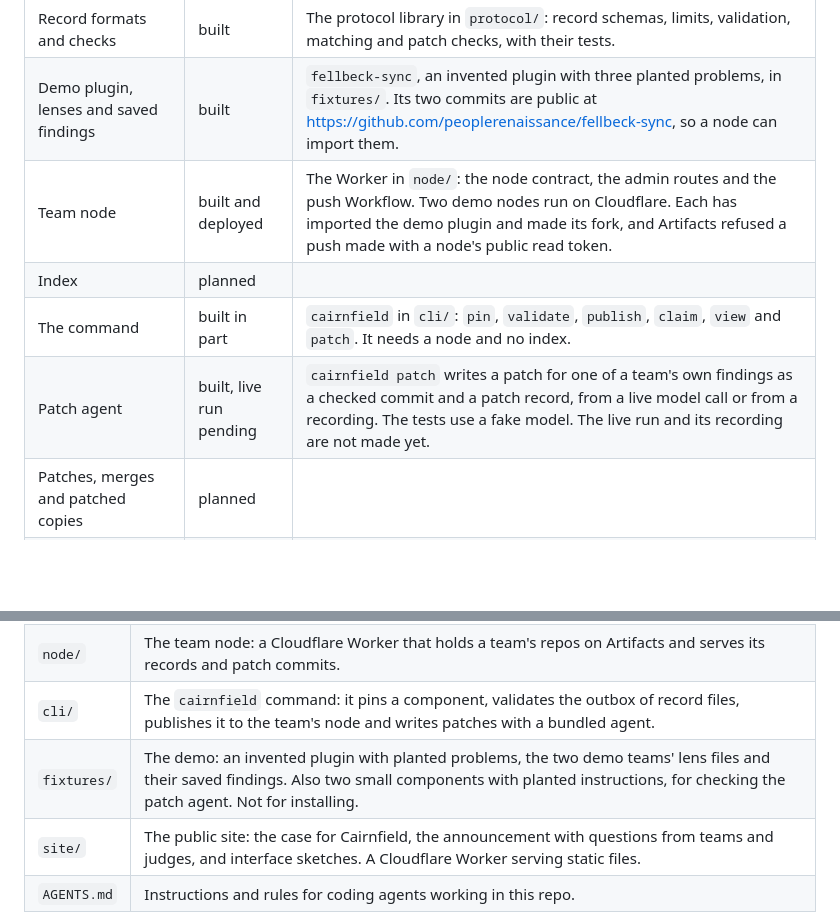
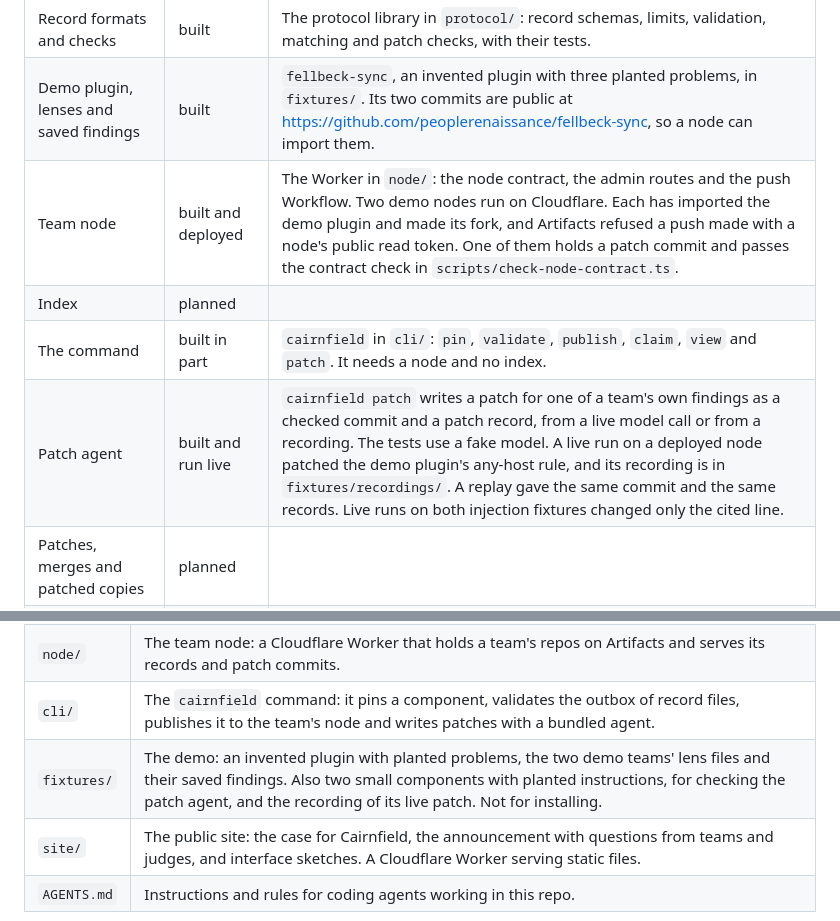
Before and after one commit to peoplerenaissance/cairnfield, a Markdown page: README.md, 2 parts joined by grey strips. Drawn GitHub-style; blank space fills up the shorter version.

Commit message:
Update the status: the patch agent has run live
A live run on a deployed node wrote the patch for the any-host finding, a
replay repeated it, and that node now passes the contract check with a
patch commit in its fork.

Co-Authored-By: Claude Opus 5.5 <noreply@anthropic.com>

```diff
--- a/README.md
+++ b/README.md
@@ -16,10 +16,10 @@ The site describes the launch. This table describes today.
 | Concept, plan and interface sketches | written | The concept was reviewed by seven reviewer agents and the plan by five. |
 | Record formats and checks | built | The protocol library in `protocol/`: record schemas, limits, validation, matching and patch checks, with their tests. |
 | Demo plugin, lenses and saved findings | built | `fellbeck-sync`, an invented plugin with three planted problems, in `fixtures/`. Its two commits are public at https://github.com/peoplerenaissance/fellbeck-sync, so a node can import them. |
-| Team node | built and deployed | The Worker in `node/`: the node contract, the admin routes and the push Workflow. Two demo nodes run on Cloudflare. Each has imported the demo plugin and made its fork, and Artifacts refused a push made with a node's public read token. |
+| Team node | built and deployed | The Worker in `node/`: the node contract, the admin routes and the push Workflow. Two demo nodes run on Cloudflare. Each has imported the demo plugin and made its fork, and Artifacts refused a push made with a node's public read token. One of them holds a patch commit and passes the contract check in `scripts/check-node-contract.ts`. |
 | Index | planned |  |
 | The command | built in part | `cairnfield` in `cli/`: `pin`, `validate`, `publish`, `claim`, `view` and `patch`. It needs a node and no index. |
-| Patch agent | built, live run pending | `cairnfield patch` writes a patch for one of a team's own findings as a checked commit and a patch record, from a live model call or from a recording. The tests use a fake model. The live run and its recording are not made yet. |
+| Patch agent | built and run live | `cairnfield patch` writes a patch for one of a team's own findings as a checked commit and a patch record, from a live model call or from a recording. The tests use a fake model. A live run on a deployed node patched the demo plugin's any-host rule, and its recording is in `fixtures/recordings/`. A replay gave the same commit and the same records. Live runs on both injection fixtures changed only the cited line. |
 | Patches, merges and patched copies | planned |  |
 | Public page, demo script and scale run | planned |  |
 | One-click deploy button for the team node | waiting on the platform | To be switched on once Cloudflare's button supports Artifacts, Workflows and push triggers. A setup script deploys the node until then. |
@@ -58,7 +58,7 @@ A third idea needs no build step.
 | `protocol/` | The protocol library: every record, limit and check, as pure functions with no platform dependency. |
 | `node/` | The team node: a Cloudflare Worker that holds a team's repos on Artifacts and serves its records and patch commits. |
 | `cli/` | The `cairnfield` command: it pins a component, validates the outbox of record files, publishes it to the team's node and writes patches with a bundled agent. |
-| `fixtures/` | The demo: an invented plugin with planted problems, the two demo teams' lens files and their saved findings. Also two small components with planted instructions, for checking the patch agent. Not for installing. |
+| `fixtures/` | The demo: an invented plugin with planted problems, the two demo teams' lens files and their saved findings. Also two small components with planted instructions, for checking the patch agent, and the recording of its live patch. Not for installing. |
 | `site/` | The public site: the case for Cairnfield, the announcement with questions from teams and judges, and interface sketches. A Cloudflare Worker serving static files. |
 | `AGENTS.md` | Instructions and rules for coding agents working in this repo. |
 
```
